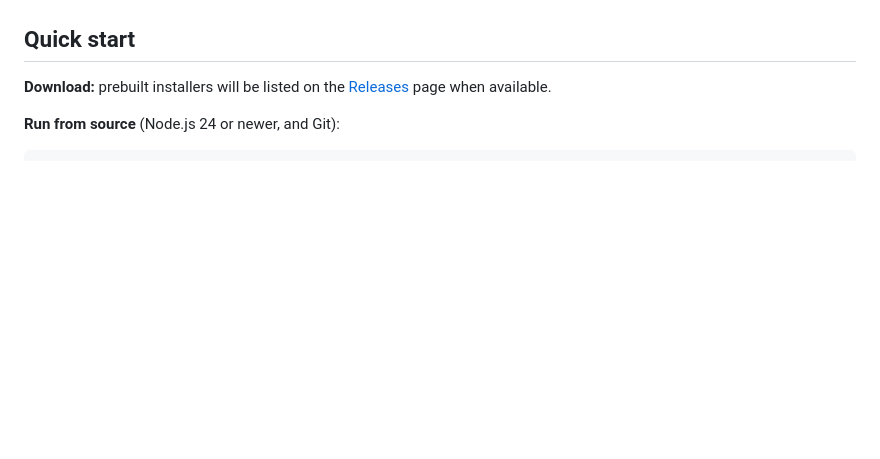
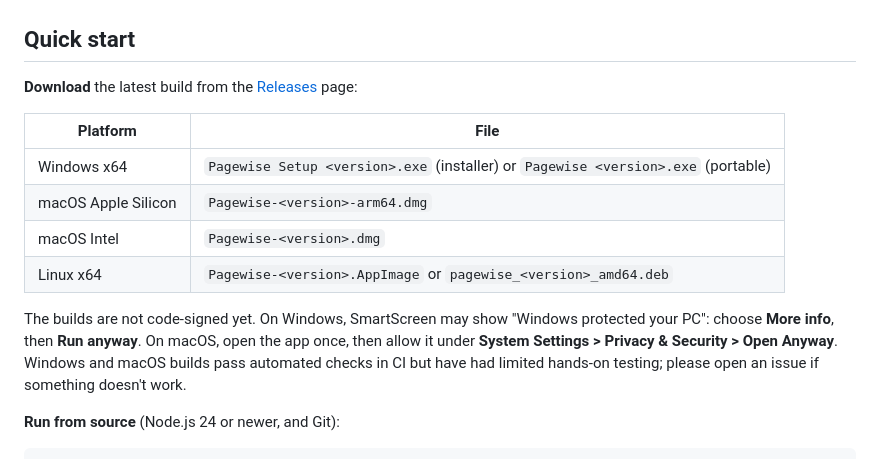
Before and after one commit to arie-s/pagewise, a Markdown page: README.md, the part around the change. Drawn GitHub-style; blank space fills up the shorter version.

Commit message:
README: download table and unsigned-build instructions

```diff
--- a/README.md
+++ b/README.md
@@ -31,7 +31,16 @@ Text replacement covers the original text with a white rectangle and adds new te
 
 ## Quick start
 
-**Download:** prebuilt installers will be listed on the [Releases](https://github.com/arie-s/pagewise/releases) page when available.
+**Download** the latest build from the [Releases](https://github.com/arie-s/pagewise/releases) page:
+
+| Platform | File |
+|---|---|
+| Windows x64 | `Pagewise Setup <version>.exe` (installer) or `Pagewise <version>.exe` (portable) |
+| macOS Apple Silicon | `Pagewise-<version>-arm64.dmg` |
+| macOS Intel | `Pagewise-<version>.dmg` |
+| Linux x64 | `Pagewise-<version>.AppImage` or `pagewise_<version>_amd64.deb` |
+
+The builds are not code-signed yet. On Windows, SmartScreen may show "Windows protected your PC": choose **More info**, then **Run anyway**. On macOS, open the app once, then allow it under **System Settings > Privacy & Security > Open Anyway**. Windows and macOS builds pass automated checks in CI but have had limited hands-on testing; please open an issue if something doesn't work.
 
 **Run from source** (Node.js 24 or newer, and Git):
 
```
